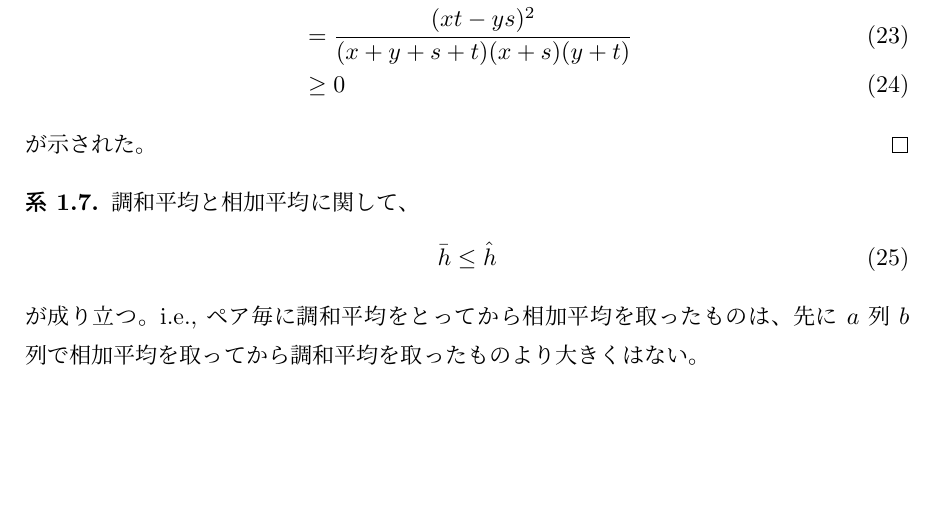
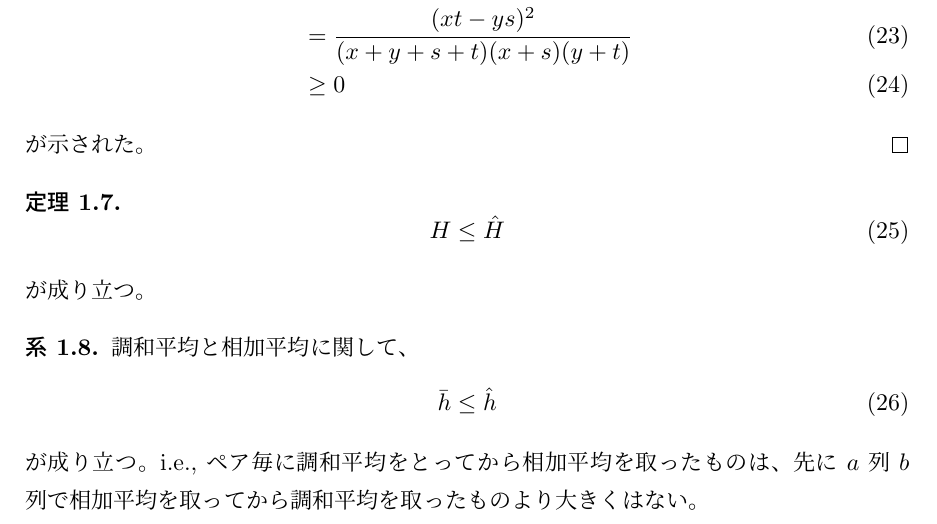
Before and after one commit to takahiro-itou/Mathematics, a LaTeX document (HarmonicMean.tex): part of page 3 of 3, cut so that both start at the same text, the shorter picture padded with empty space. Compiled offline with pLaTeX and dvipdfmx.

Commit message:
定理を記述

```diff
--- a/HarmonicMean.tex
+++ b/HarmonicMean.tex
@@ -134,6 +134,14 @@ $\forall x, y, s, t > 0 (\in \mathbb{R})$ に対して
 が示された。
 \end{proof}
 
+\begin{theorem}
+\begin{equation}
+\arithsum{H} \le \harmmean{H}
+\end{equation}
+が成り立つ。
+\end{theorem}
+
+
 \begin{corollary}
 調和平均と相加平均に関して、
 \begin{equation}
```
